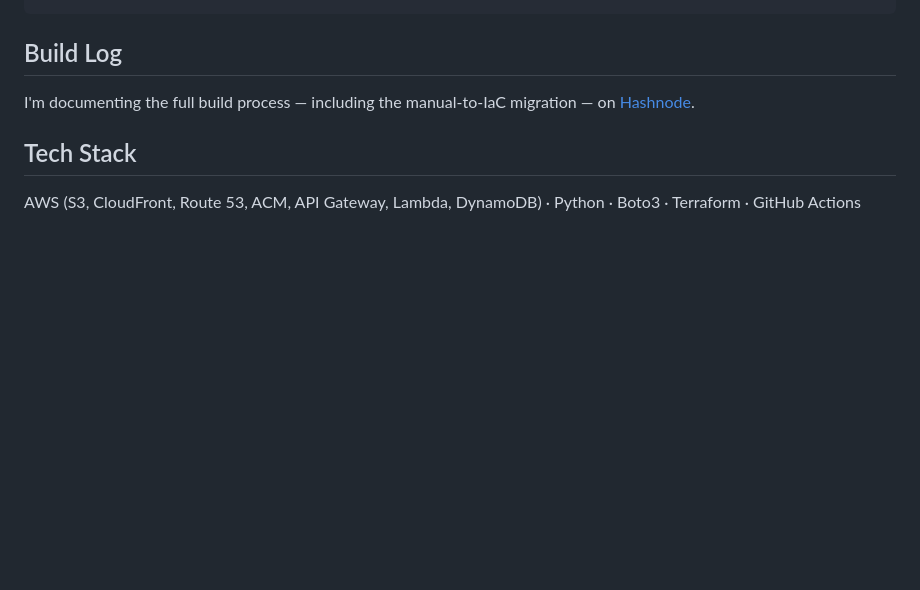
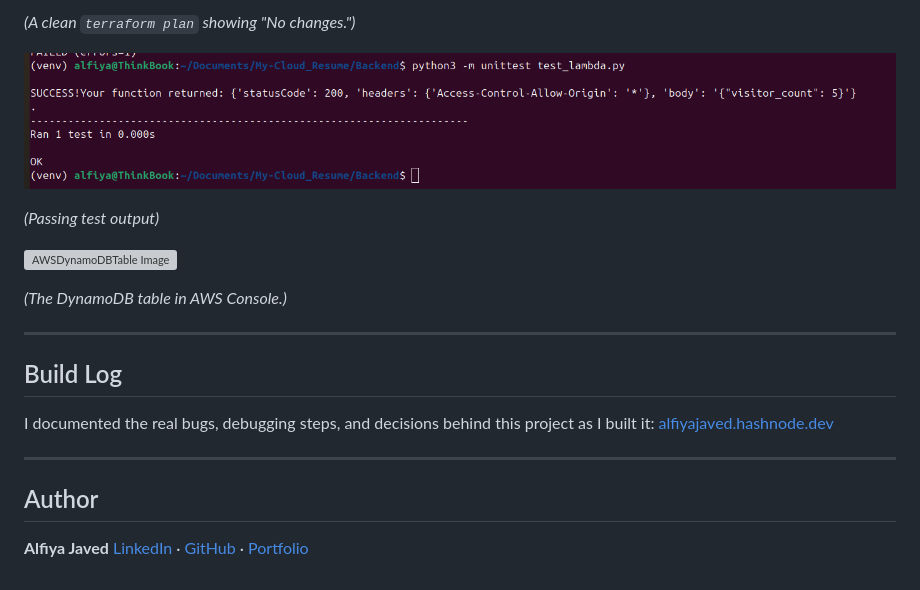
Before and after one commit to 02alfiya/aws-cloud-resume, a Markdown page: README.md, the part around one of its changes. Drawn GitHub-style; blank space fills up the shorter version; grey boxes are pictures that could not be loaded.

```diff
--- a/README.md
+++ b/README.md
@@ -302,8 +313,24 @@ This project runs at under $1 per month. It uses AWS's free-tier and pay-per-use
+*(A clean `terraform plan` showing "No changes.")*
+
+![TestOutput Image](./assets/test-output.png)
+
+*(Passing test output)*
+
+![AWSDynamoDBTable Image](./assets/aws-dyanmodb-table.png)
+
+*(The DynamoDB table in AWS Console.)*
+
+
+
+---
 
 ## Build Log
 
-I'm documenting the full build process — including the manual-to-IaC migration — on [Hashnode](#).
+I documented the real bugs, debugging steps, and decisions behind this project as I built it: [alfiyajaved.hashnode.dev](https://alfiyajaved.hashnode.dev)
 
-## Tech Stack
+---
 
-AWS (S3, CloudFront, Route 53, ACM, API Gateway, Lambda, DynamoDB) · Python · Boto3 · Terraform · GitHub Actions
+## Author
+
+**Alfiya Javed**
+[LinkedIn](https://linkedin.com/in/alfiya-javed-5326a1235/) · [GitHub](https://github.com/02alfiya/) · [Portfolio](https://alfiyajaved.in)
```
Also changed, not shown: other parts of README.md (+26 -15 lines), assets/live-site.png (added).
